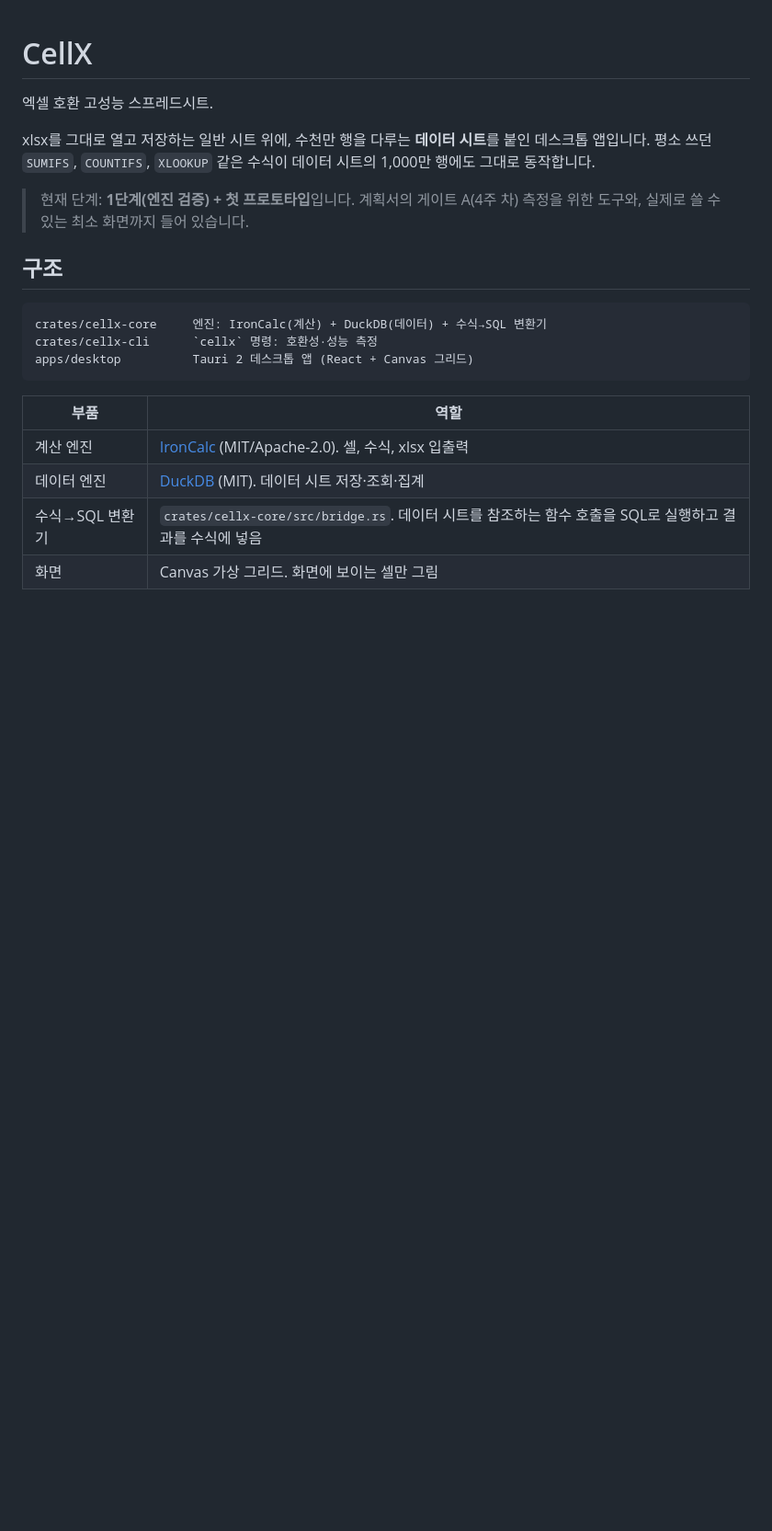
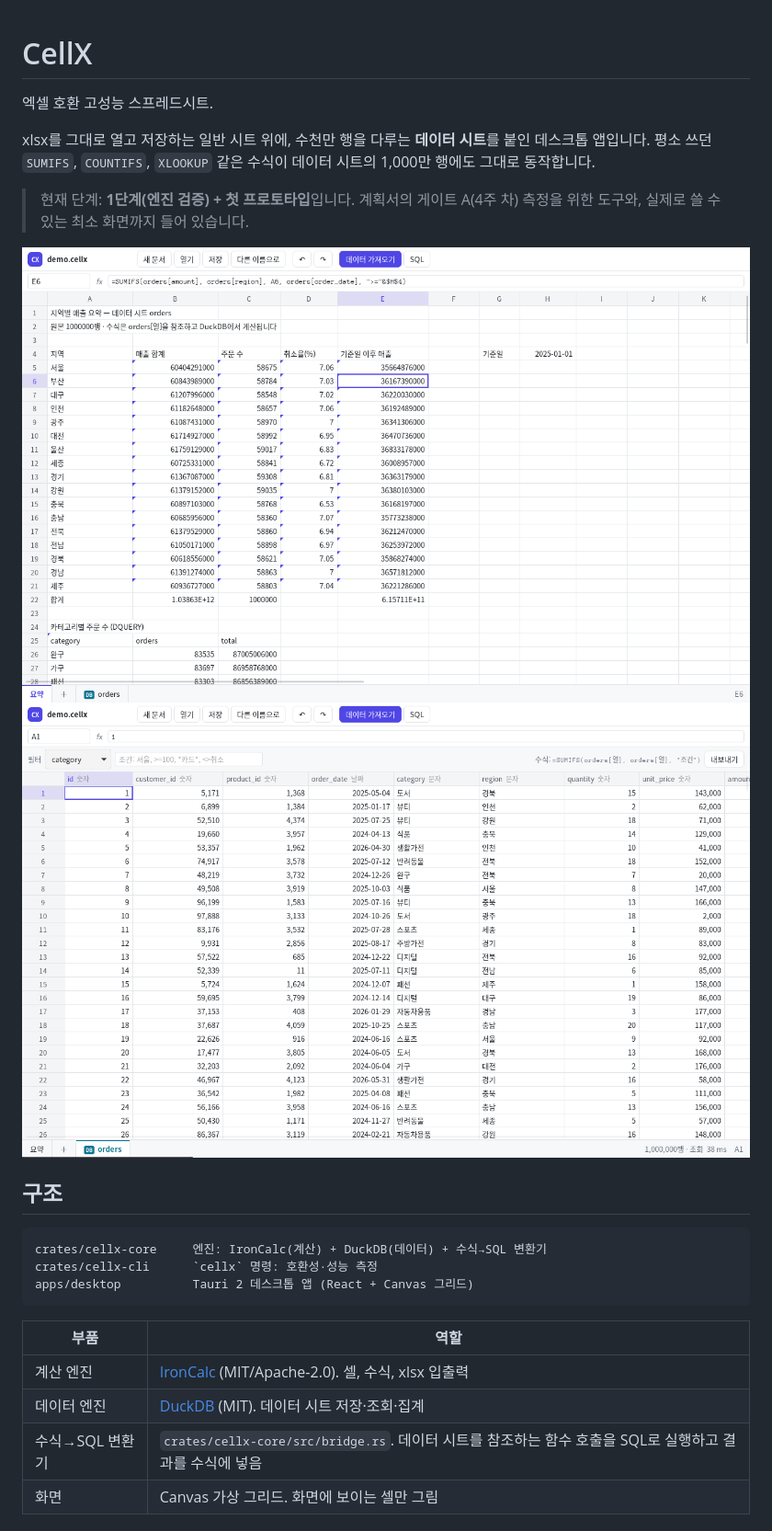
Before and after one commit to card1001/cellx, a Markdown page: README.md, the part around one of its changes. Shown at 92% size. GitHub-like rendering; pictures changed too: docs/screenshot-data.png (added), docs/screenshot-sheet.png (added); blank space fills up the shorter version.

```diff
--- a/README.md
+++ b/README.md
@@ -5,6 +5,9 @@
 xlsx를 그대로 열고 저장하는 일반 시트 위에, 수천만 행을 다루는 **데이터 시트**를 붙인 데스크톱 앱입니다. 평소 쓰던 `SUMIFS`, `COUNTIFS`, `XLOOKUP` 같은 수식이 데이터 시트의 1,000만 행에도 그대로 동작합니다.
 
 > 현재 단계: **1단계(엔진 검증) + 첫 프로토타입**입니다. 계획서의 게이트 A(4주 차) 측정을 위한 도구와, 실제로 쓸 수 있는 최소 화면까지 들어 있습니다.
+
+![일반 시트: 데이터 시트를 참조하는 SUMIFS](docs/screenshot-sheet.png)
+![데이터 시트: 100만 행, 정렬·필터](docs/screenshot-data.png)
 
 ## 구조
 
```
Also changed, not shown: other parts of README.md (+47 -0 lines), 9 other files.
